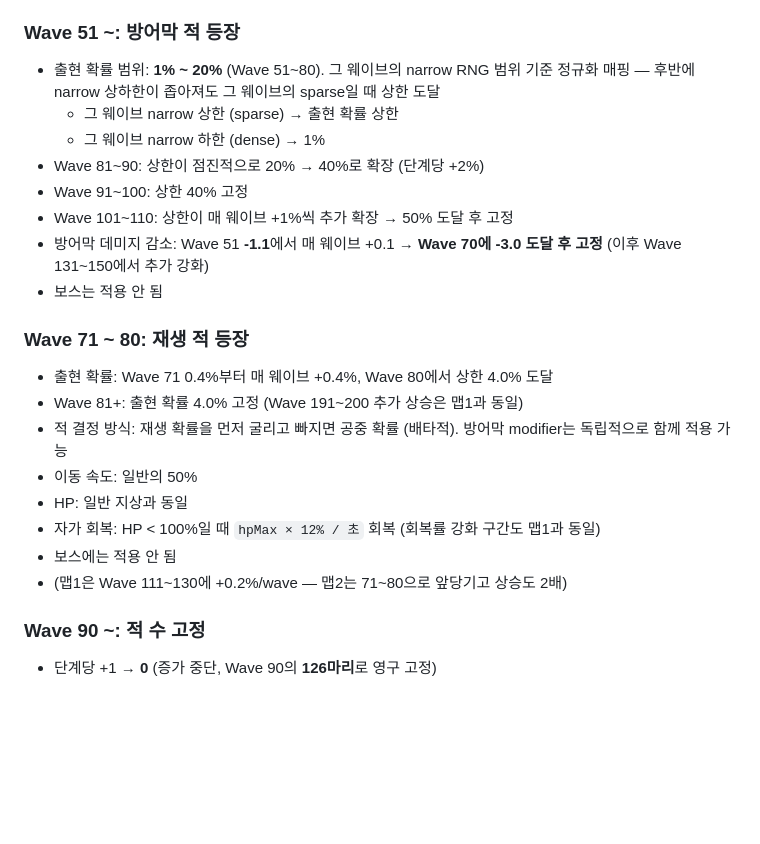
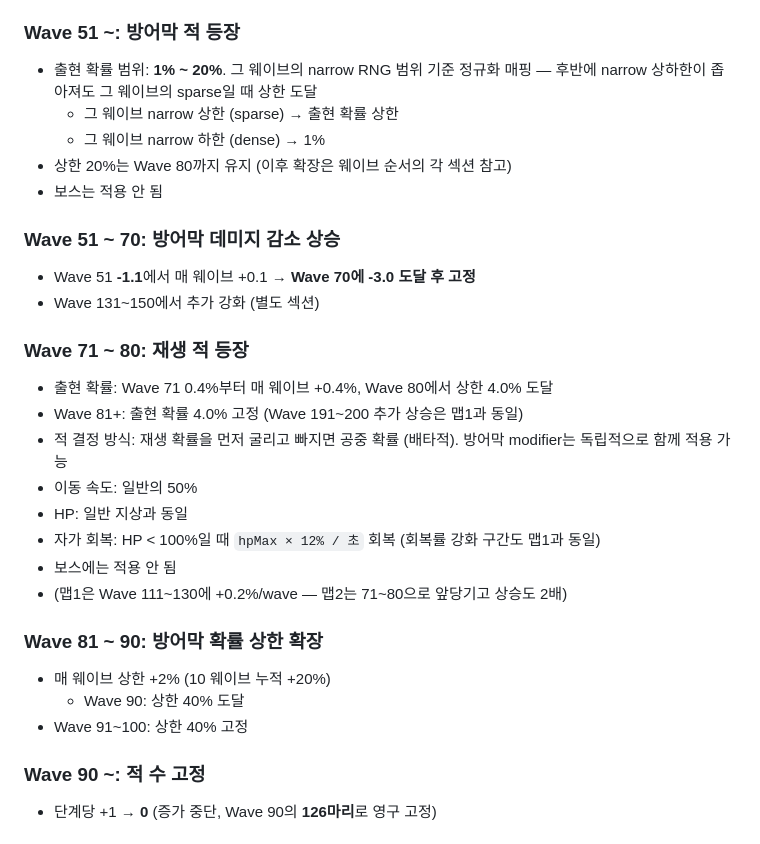
Before and after one commit to powerfulh/first-mobile-game, a Markdown page: docs/waves/m2.md, the part around the change. Rendered like a GitHub page; blank space fills up the shorter version.

```diff
--- a/docs/waves/m2.md
+++ b/docs/waves/m2.md
@@ -40,14 +40,15 @@
 - (맵1은 이 강화가 Wave 101~110 — 맵2는 41~50으로 앞당김. 방어막 상한 확장은 그대로 101~110)
 
 ### Wave 51 ~: 방어막 적 등장
-- 출현 확률 범위: **1% ~ 20%** (Wave 51~80). 그 웨이브의 narrow RNG 범위 기준 정규화 매핑 — 후반에 narrow 상하한이 좁아져도 그 웨이브의 sparse일 때 상한 도달
+- 출현 확률 범위: **1% ~ 20%**. 그 웨이브의 narrow RNG 범위 기준 정규화 매핑 — 후반에 narrow 상하한이 좁아져도 그 웨이브의 sparse일 때 상한 도달
   - 그 웨이브 narrow 상한 (sparse) → 출현 확률 상한
   - 그 웨이브 narrow 하한 (dense) → 1%
-- Wave 81~90: 상한이 점진적으로 20% → 40%로 확장 (단계당 +2%)
-- Wave 91~100: 상한 40% 고정
-- Wave 101~110: 상한이 매 웨이브 +1%씩 추가 확장 → 50% 도달 후 고정
-- 방어막 데미지 감소: Wave 51 **-1.1**에서 매 웨이브 +0.1 → **Wave 70에 -3.0 도달 후 고정** (이후 Wave 131~150에서 추가 강화)
+- 상한 20%는 Wave 80까지 유지 (이후 확장은 웨이브 순서의 각 섹션 참고)
 - 보스는 적용 안 됨
+
+### Wave 51 ~ 70: 방어막 데미지 감소 상승
+- Wave 51 **-1.1**에서 매 웨이브 +0.1 → **Wave 70에 -3.0 도달 후 고정**
+- Wave 131~150에서 추가 강화 (별도 섹션)
 
 ### Wave 71 ~ 80: 재생 적 등장
 - 출현 확률: Wave 71 0.4%부터 매 웨이브 +0.4%, Wave 80에서 상한 4.0% 도달
@@ -58,6 +59,11 @@
 - 자가 회복: HP < 100%일 때 `hpMax × 12% / 초` 회복 (회복률 강화 구간도 맵1과 동일)
 - 보스에는 적용 안 됨
 - (맵1은 Wave 111~130에 +0.2%/wave — 맵2는 71~80으로 앞당기고 상승도 2배)
+
+### Wave 81 ~ 90: 방어막 확률 상한 확장
+- 매 웨이브 상한 +2% (10 웨이브 누적 +20%)
+  - Wave 90: 상한 40% 도달
+- Wave 91~100: 상한 40% 고정
 
 ### Wave 90 ~: 적 수 고정
 - 단계당 +1 → **0** (증가 중단, Wave 90의 **126마리**로 영구 고정)
```
Also changed, not shown: docs/waves/m1.md (+11 -5 lines).
